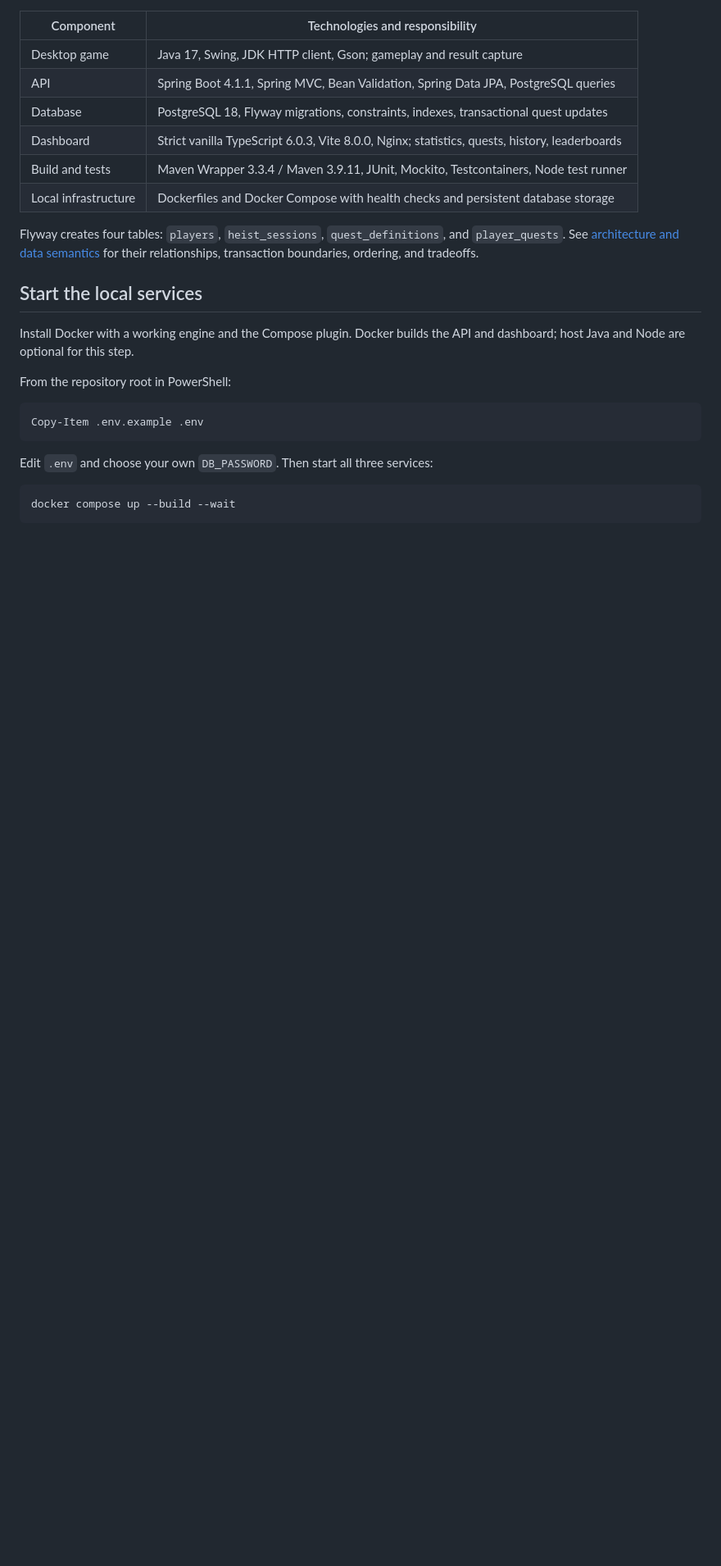
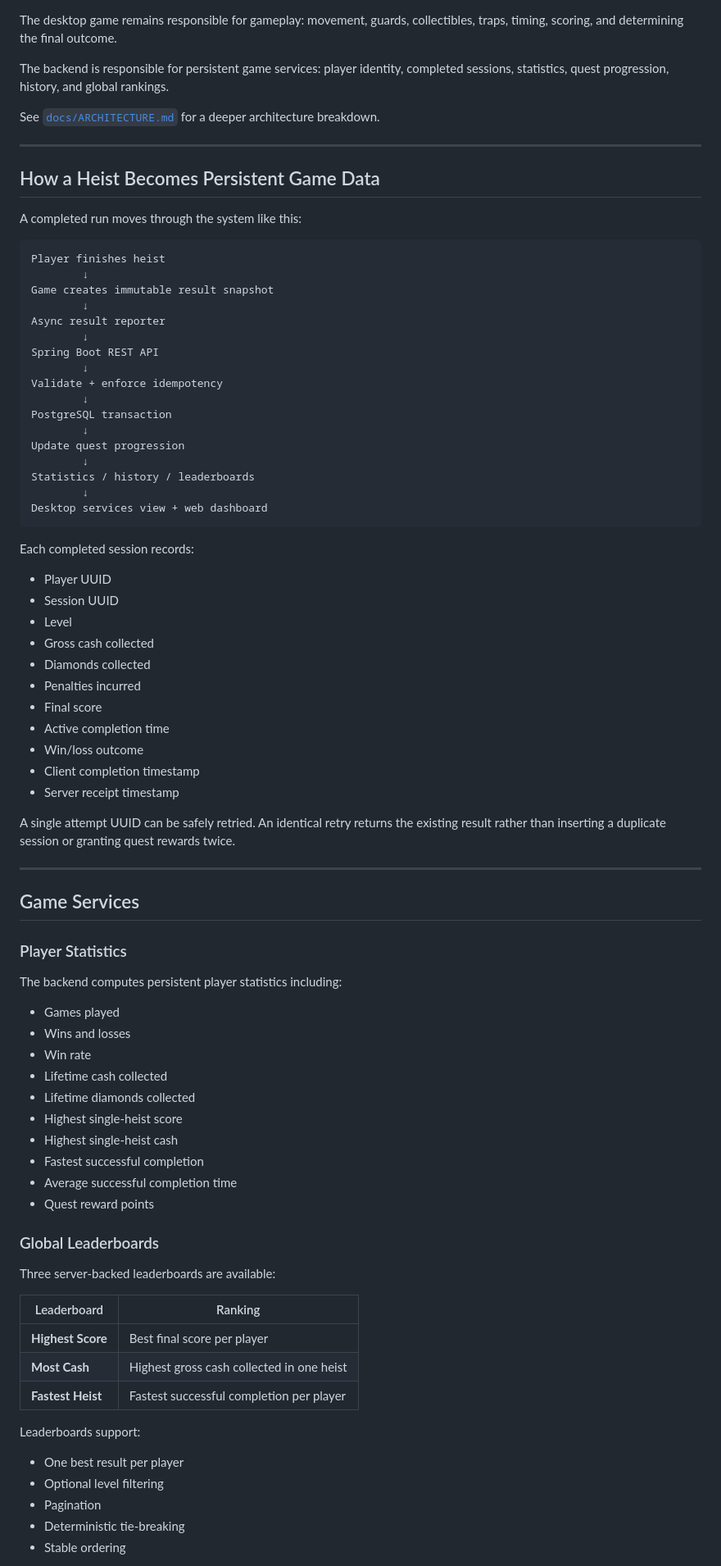
Before and after one commit to Osman-mohamad-eng/bank-robber-chase-game, a Markdown page: README.md, the part around one of its changes. Shown at 82% size. Rendered like a GitHub page; blank space fills up the shorter version.

````diff
--- a/README.md
+++ b/README.md
@@ -32,27 +82,87 @@ flowchart LR
 ```
 
-| Component | Technologies and responsibility |
-| --- | --- |
-| Desktop game | Java 17, Swing, JDK HTTP client, Gson; gameplay and result capture |
-| API | Spring Boot 4.1.1, Spring MVC, Bean Validation, Spring Data JPA, PostgreSQL queries |
-| Database | PostgreSQL 18, Flyway migrations, constraints, indexes, transactional quest updates |
-| Dashboard | Strict vanilla TypeScript 6.0.3, Vite 8.0.0, Nginx; statistics, quests, history, leaderboards |
-| Build and tests | Maven Wrapper 3.3.4 / Maven 3.9.11, JUnit, Mockito, Testcontainers, Node test runner |
-| Local infrastructure | Dockerfiles and Docker Compose with health checks and persistent database storage |
+The desktop game remains responsible for gameplay: movement, guards, collectibles, traps, timing, scoring, and determining the final outcome.
 
-Flyway creates four tables: `players`, `heist_sessions`, `quest_definitions`, and `player_quests`. See [architecture and data semantics](docs/ARCHITECTURE.md) for their relationships, transaction boundaries, ordering, and tradeoffs.
+The backend is responsible for persistent game services: player identity, completed sessions, statistics, quest progression, history, and global rankings.
 
-## Start the local services
+See [`docs/ARCHITECTURE.md`](docs/ARCHITECTURE.md) for a deeper architecture breakdown.
 
-Install Docker with a working engine and the Compose plugin. Docker builds the API and dashboard; host Java and Node are optional for this step.
+---
 
-From the repository root in PowerShell:
+## How a Heist Becomes Persistent Game Data
 
-```powershell
-Copy-Item .env.example .env
+A completed run moves through the system like this:
+
+```text
+Player finishes heist
+        ↓
+Game creates immutable result snapshot
+        ↓
+Async result reporter
+        ↓
+Spring Boot REST API
+        ↓
+Validate + enforce idempotency
+        ↓
+PostgreSQL transaction
+        ↓
+Update quest progression
+        ↓
+Statistics / history / leaderboards
+        ↓
+Desktop services view + web dashboard
 ```
 
-Edit `.env` and choose your own `DB_PASSWORD`. Then start all three services:
+Each completed session records:
 
-```powershell
-docker compose up --build --wait
+- Player UUID
+- Session UUID
+- Level
+- Gross cash collected
+- Diamonds collected
+- Penalties incurred
+- Final score
+- Active completion time
+- Win/loss outcome
+- Client completion timestamp
+- Server receipt timestamp
+
+A single attempt UUID can be safely retried. An identical retry returns the existing result rather than inserting a duplicate session or granting quest rewards twice.
+
+---
+
+## Game Services
+
+### Player Statistics
+
+The backend computes persistent player statistics including:
+
+- Games played
+- Wins and losses
+- Win rate
+- Lifetime cash collected
+- Lifetime diamonds collected
+- Highest single-heist score
+- Highest single-heist cash
+- Fastest successful completion
+- Average successful completion time
+- Quest reward points
+
+### Global Leaderboards
+
+Three server-backed leaderboards are available:
+
+| Leaderboard | Ranking |
+| --- | --- |
+| **Highest Score** | Best final score per player |
+| **Most Cash** | Highest gross cash collected in one heist |
+| **Fastest Heist** | Fastest successful completion per player |
+
+Leaderboards support:
+
+- One best result per player
+- Optional level filtering
+- Pagination
+- Deterministic tie-breaking
+- Stable ordering
+
````
Also changed, not shown: other parts of README.md (+477 -108 lines).
